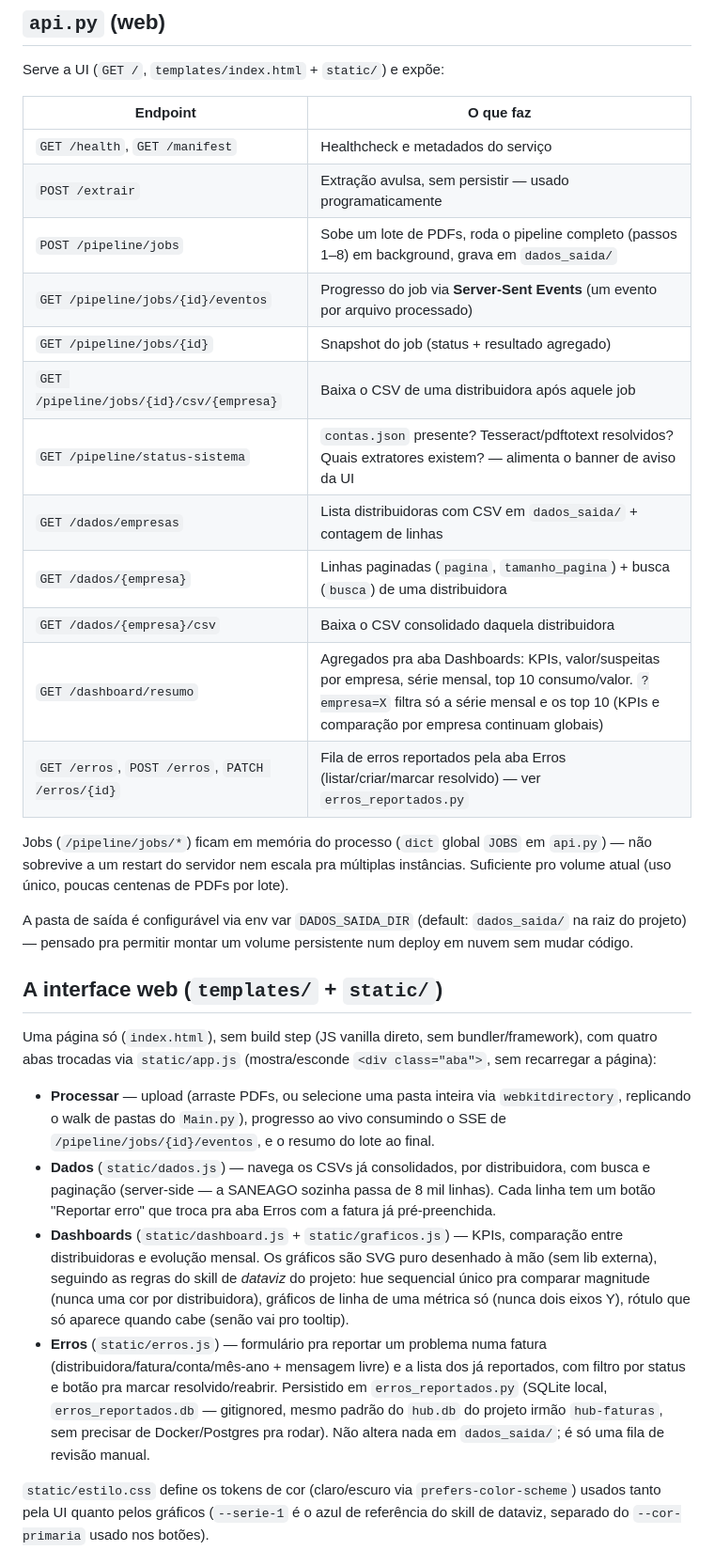
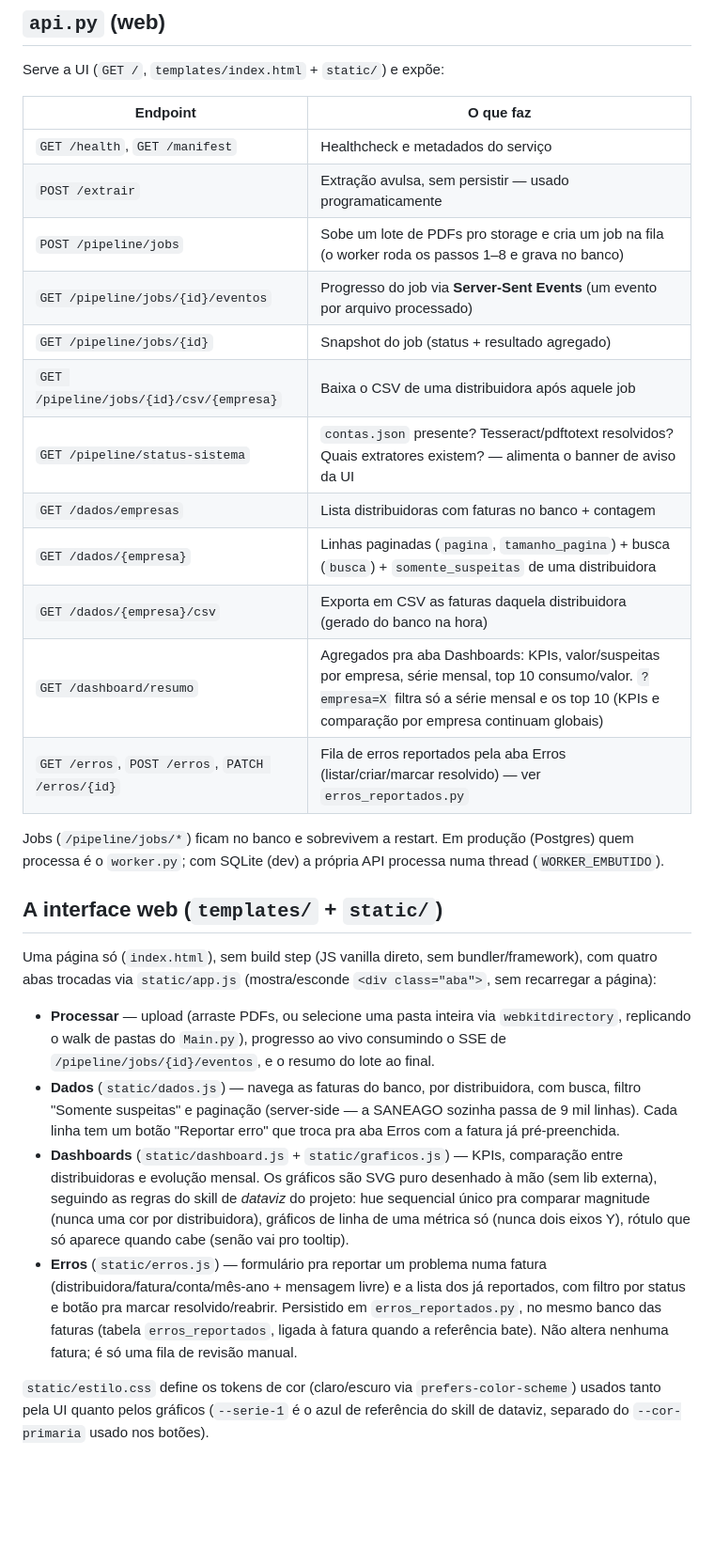
Before and after one commit to MatheusBraga1106/ProjetoAutoma--oFatura, a Markdown page: ARQUITETURA.md, the part around one of its changes. Shown at 94% size. Drawn GitHub-style; blank space fills up the shorter version.

```diff
--- a/ARQUITETURA.md
+++ b/ARQUITETURA.md
@@ -92,29 +105,27 @@ Serve a UI (`GET /`, `templates/index.html` + `static/`) e expõe:
 |---|---|
 | `GET /health`, `GET /manifest` | Healthcheck e metadados do serviço |
 | `POST /extrair` | Extração avulsa, sem persistir — usado programaticamente |
-| `POST /pipeline/jobs` | Sobe um lote de PDFs, roda o pipeline completo (passos 1–8) em background, grava em `dados_saida/` |
+| `POST /pipeline/jobs` | Sobe um lote de PDFs pro storage e cria um job na fila (o worker roda os passos 1–8 e grava no banco) |
 | `GET /pipeline/jobs/{id}/eventos` | Progresso do job via **Server-Sent Events** (um evento por arquivo processado) |
 | `GET /pipeline/jobs/{id}` | Snapshot do job (status + resultado agregado) |
 | `GET /pipeline/jobs/{id}/csv/{empresa}` | Baixa o CSV de uma distribuidora após aquele job |
 | `GET /pipeline/status-sistema` | `contas.json` presente? Tesseract/pdftotext resolvidos? Quais extratores existem? — alimenta o banner de aviso da UI |
-| `GET /dados/empresas` | Lista distribuidoras com CSV em `dados_saida/` + contagem de linhas |
-| `GET /dados/{empresa}` | Linhas paginadas (`pagina`, `tamanho_pagina`) + busca (`busca`) de uma distribuidora |
-| `GET /dados/{empresa}/csv` | Baixa o CSV consolidado daquela distribuidora |
+| `GET /dados/empresas` | Lista distribuidoras com faturas no banco + contagem |
+| `GET /dados/{empresa}` | Linhas paginadas (`pagina`, `tamanho_pagina`) + busca (`busca`) + `somente_suspeitas` de uma distribuidora |
+| `GET /dados/{empresa}/csv` | Exporta em CSV as faturas daquela distribuidora (gerado do banco na hora) |
 | `GET /dashboard/resumo` | Agregados pra aba Dashboards: KPIs, valor/suspeitas por empresa, série mensal, top 10 consumo/valor. `?empresa=X` filtra só a série mensal e os top 10 (KPIs e comparação por empresa continuam globais) |
 | `GET /erros`, `POST /erros`, `PATCH /erros/{id}` | Fila de erros reportados pela aba Erros (listar/criar/marcar resolvido) — ver `erros_reportados.py` |
 
-Jobs (`/pipeline/jobs/*`) ficam em memória do processo (`dict` global `JOBS` em `api.py`) — não sobrevive a um restart do servidor nem escala pra múltiplas instâncias. Suficiente pro volume atual (uso único, poucas centenas de PDFs por lote).
-
-A pasta de saída é configurável via env var `DADOS_SAIDA_DIR` (default: `dados_saida/` na raiz do projeto) — pensado pra permitir montar um volume persistente num deploy em nuvem sem mudar código.
+Jobs (`/pipeline/jobs/*`) ficam no banco e sobrevivem a restart. Em produção (Postgres) quem processa é o `worker.py`; com SQLite (dev) a própria API processa numa thread (`WORKER_EMBUTIDO`).
 
 ## A interface web (`templates/` + `static/`)
 
 Uma página só (`index.html`), sem build step (JS vanilla direto, sem bundler/framework), com quatro abas trocadas via `static/app.js` (mostra/esconde `<div class="aba">`, sem recarregar a página):
 
 - **Processar** — upload (arraste PDFs, ou selecione uma pasta inteira via `webkitdirectory`, replicando o walk de pastas do `Main.py`), progresso ao vivo consumindo o SSE de `/pipeline/jobs/{id}/eventos`, e o resumo do lote ao final.
-- **Dados** (`static/dados.js`) — navega os CSVs já consolidados, por distribuidora, com busca e paginação (server-side — a SANEAGO sozinha passa de 8 mil linhas). Cada linha tem um botão "Reportar erro" que troca pra aba Erros com a fatura já pré-preenchida.
+- **Dados** (`static/dados.js`) — navega as faturas do banco, por distribuidora, com busca, filtro "Somente suspeitas" e paginação (server-side — a SANEAGO sozinha passa de 9 mil linhas). Cada linha tem um botão "Reportar erro" que troca pra aba Erros com a fatura já pré-preenchida.
 - **Dashboards** (`static/dashboard.js` + `static/graficos.js`) — KPIs, comparação entre distribuidoras e evolução mensal. Os gráficos são SVG puro desenhado à mão (sem lib externa), seguindo as regras do skill de *dataviz* do projeto: hue sequencial único pra comparar magnitude (nunca uma cor por distribuidora), gráficos de linha de uma métrica só (nunca dois eixos Y), rótulo que só aparece quando cabe (senão vai pro tooltip).
-- **Erros** (`static/erros.js`) — formulário pra reportar um problema numa fatura (distribuidora/fatura/conta/mês-ano + mensagem livre) e a lista dos já reportados, com filtro por status e botão pra marcar resolvido/reabrir. Persistido em `erros_reportados.py` (SQLite local, `erros_reportados.db` — gitignored, mesmo padrão do `hub.db` do projeto irmão `hub-faturas`, sem precisar de Docker/Postgres pra rodar). Não altera nada em `dados_saida/`; é só uma fila de revisão manual.
+- **Erros** (`static/erros.js`) — formulário pra reportar um problema numa fatura (distribuidora/fatura/conta/mês-ano + mensagem livre) e a lista dos já reportados, com filtro por status e botão pra marcar resolvido/reabrir. Persistido em `erros_reportados.py`, no mesmo banco das faturas (tabela `erros_reportados`, ligada à fatura quando a referência bate). Não altera nenhuma fatura; é só uma fila de revisão manual.
 
 `static/estilo.css` define os tokens de cor (claro/escuro via `prefers-color-scheme`) usados tanto pela UI quanto pelos gráficos (`--serie-1` é o azul de referência do skill de dataviz, separado do `--cor-primaria` usado nos botões).
 
```
Also changed, not shown: other parts of ARQUITETURA.md (+29 -16 lines), README.md (+12 -6 lines), docs/deploy-dokploy.md (+16 -5 lines).
